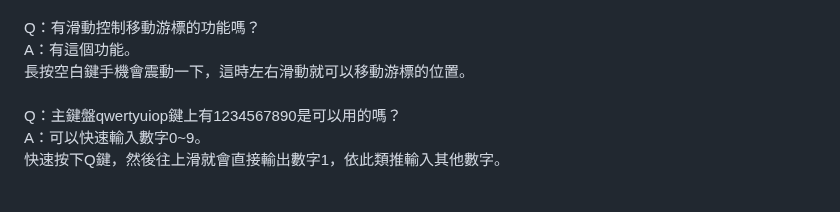
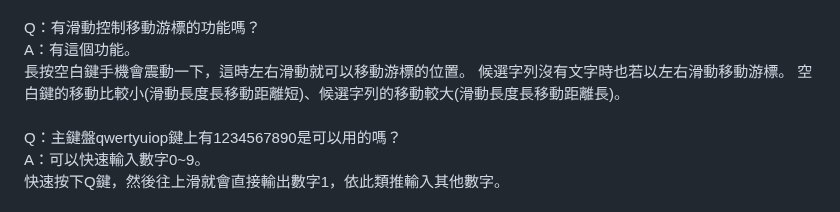
Before and after one commit to xing0501/nothingIME, a Markdown page: README.md, the part around the change. GitHub-like rendering.

```diff
--- a/README.md
+++ b/README.md
@@ -77,6 +77,8 @@ Q：有滑動控制移動游標的功能嗎？
 <br/>
 A：有這個功能。<br/>
    長按空白鍵手機會震動一下，這時左右滑動就可以移動游標的位置。
+   候選字列沒有文字時也若以左右滑動移動游標。
+   空白鍵的移動比較小(滑動長度長移動距離短)、候選字列的移動較大(滑動長度長移動距離長)。
 <br/><br/>
 Q：主鍵盤qwertyuiop鍵上有1234567890是可以用的嗎？
 <br/>
```
